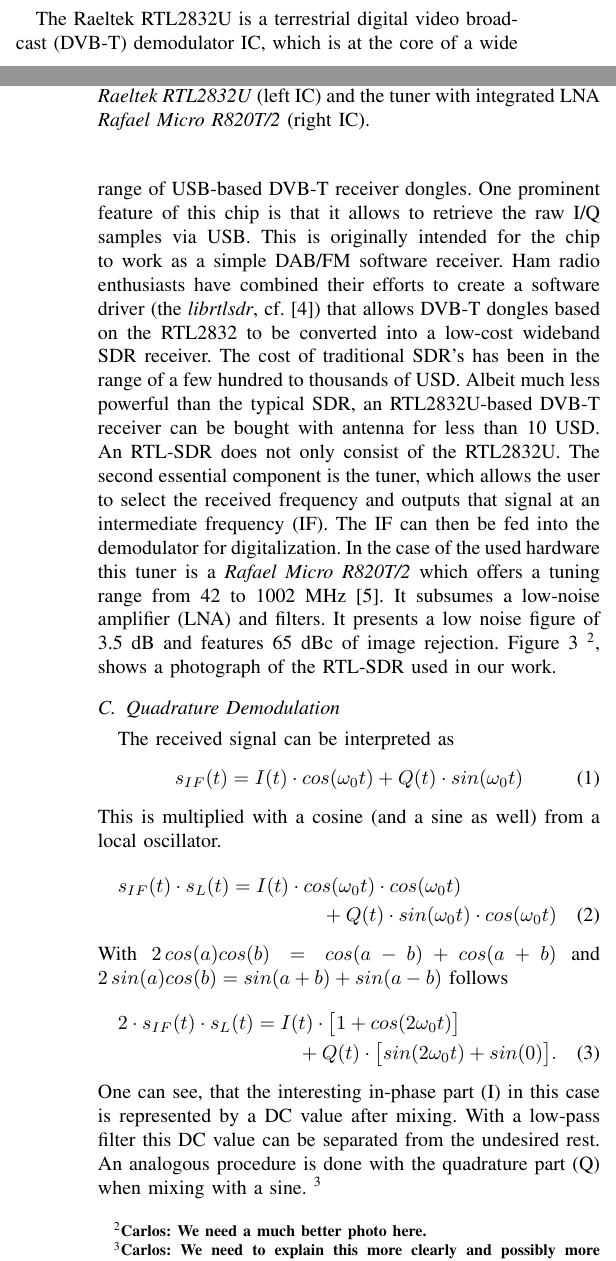
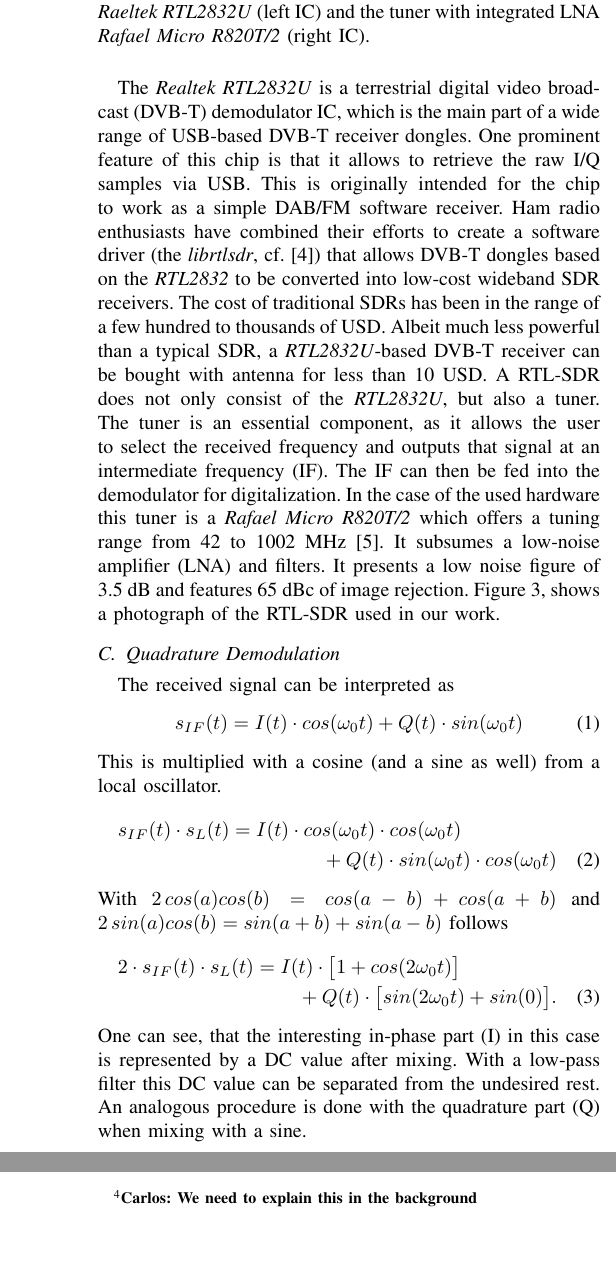
Before and after one commit to m3x1m0m/SNCNWPaper2017, a LaTeX paper (paper.tex): two parts of the columns of pages 1 and 2 of 5 before the commit and two parts of the columns of pages 2 and 3 of 5 after it, joined at a grey line, cut so that both start at the same text, the shorter picture padded with empty space. Compiled offline with pdfLaTeX.

Commit message:
Worked on the RTL2832U section.

```diff
--- a/paper.tex
+++ b/paper.tex
@@ -489,14 +489,36 @@
 
 \subsection{RTL2832U}
 \label{sub:rtl2832}
-\begin{figure}[h]
-\centering
+ \begin{figure}[h]
+ \centering
 \includegraphics[width=0.5\columnwidth]{./fig/rtlsdr.jpg}
-				\caption{\textit{RTL-SDR} hardware with the DVB-T I/Q demodulator \textit{Raeltek RTL2832U} (left IC) and the tuner with integrated LNA \textit{Rafael Micro R820T/2} (right IC).}
-\label{fig:receiver_arch}
+\caption{\textit{RTL-SDR} hardware with the DVB-T I/Q demodulator
+\textit{Raeltek RTL2832U} (left IC) and the tuner with integrated LNA
+\textit{Rafael Micro R820T/2} (right IC).}
+ \label{fig:receiver_arch}
 \end{figure}
-The Raeltek RTL2832U is a terrestrial digital video broadcast (DVB-T) demodulator IC, which is at the core of a wide range of USB-based DVB-T receiver dongles. One prominent feature of this chip is that it allows to retrieve the raw I/Q samples via USB. This is originally intended for the chip to work as a simple DAB/FM software receiver. Ham radio enthusiasts have combined their efforts to create a software driver (the \textit{librtlsdr}, cf. \cite{steve-m_librtlsdr}) that allows DVB-T dongles based on the RTL2832 to be converted into a low-cost wideband SDR receiver. The cost of traditional SDR's has been in the range of a few hundred to thousands of USD. Albeit much less powerful than the typical SDR, an RTL2832U-based DVB-T receiver can be bought with antenna for less than 10 USD.
-An RTL-SDR does not only consist of the RTL2832U. The second essential component is the tuner, which allows the user to select the received frequency and outputs that signal at an intermediate frequency (IF). The IF can then be fed into the demodulator for digitalization. In the case of the used hardware this tuner is a \textit{Rafael Micro R820T/2} which offers a tuning range from 42 to 1002 MHz~\cite{rafael_r820t_2011}. It subsumes a low-noise amplifier (LNA) and filters. It presents a low noise figure of 3.5 dB and features 65 dBc of image rejection. Figure \ref{fig:receiver_arch} \cp{We need a much better photo here.}, shows a photograph of the RTL-SDR used in our work.
+The \textit{Realtek RTL2832U} is a terrestrial digital video broadcast
+(DVB-T) demodulator IC, which is the main part of a wide range of
+USB-based DVB-T receiver dongles. One prominent feature of this chip is
+that it allows to retrieve the raw I/Q samples via USB. This is
+originally intended for the chip to work as a simple DAB/FM software
+receiver. Ham radio enthusiasts have combined their efforts to create a
+software driver (the \textit{librtlsdr}, cf. \cite{steve-m_librtlsdr})
+that allows DVB-T dongles based on the \textit{RTL2832} to be converted
+into low-cost wideband SDR receivers. The cost of traditional SDRs has
+been in the range of a few hundred to thousands of USD. Albeit much less
+powerful than a typical SDR, a \textit{RTL2832U}-based DVB-T receiver
+can be bought with antenna for less than 10 USD.  A RTL-SDR does not
+only consist of the \textit{RTL2832U}, but also a tuner. The tuner is an
+essential component, as it allows the user to select the received
+frequency and outputs that signal at an intermediate frequency (IF). The
+IF can then be fed into the demodulator for digitalization. In the case
+of the used hardware this tuner is a \textit{Rafael Micro R820T/2} which
+offers a tuning range from 42 to 1002 MHz~\cite{rafael_r820t_2011}. It
+subsumes a low-noise amplifier (LNA) and filters. It presents a low
+noise figure of 3.5 dB and features 65 dBc of image rejection. Figure
+\ref{fig:receiver_arch}, shows a photograph of the RTL-SDR used in our
+work.
 
 \subsection{Quadrature Demodulation}
 
@@ -512,7 +534,10 @@
 \begin{multline}
         2 \cdot s_{IF}(t) \cdot s_L(t) = I(t) \cdot \bigl[1+cos(2\omega_{0}t)\bigr]\\+ Q(t) \cdot \bigl[sin(2\omega_0t)+sin(0)\bigr].
 \end{multline}
-One can see, that the interesting in-phase part (I) in this case is represented by a DC value after mixing. With a low-pass filter this DC value can be separated from the undesired rest. An analogous procedure is done with the quadrature part (Q) when mixing with a sine. \cp{We need to explain this more clearly and possibly more concisely.}
+One can see, that the interesting in-phase part (I) in this case is
+represented by a DC value after mixing. With a low-pass filter this DC
+value can be separated from the undesired rest. An analogous procedure
+is done with the quadrature part (Q) when mixing with a sine.
 
 \section{Design}
 
```
Also changed, not shown: paper.pdf, paper.tex (4 more changed lines).
